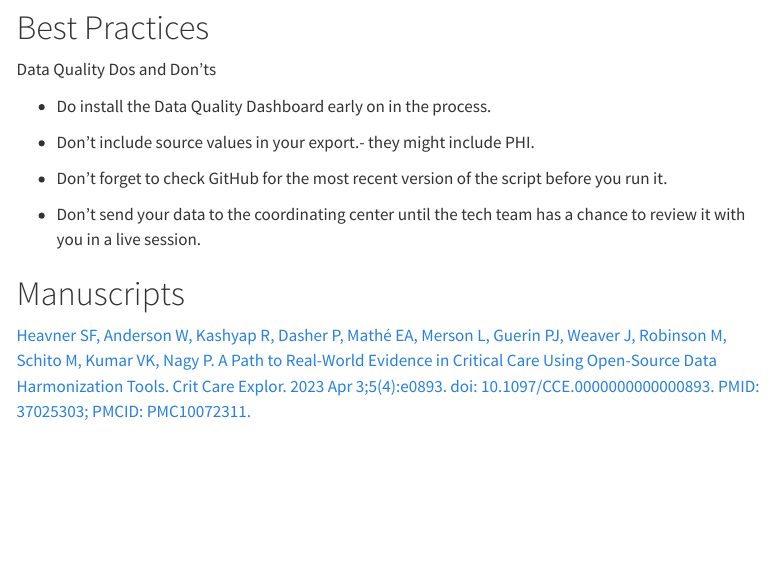
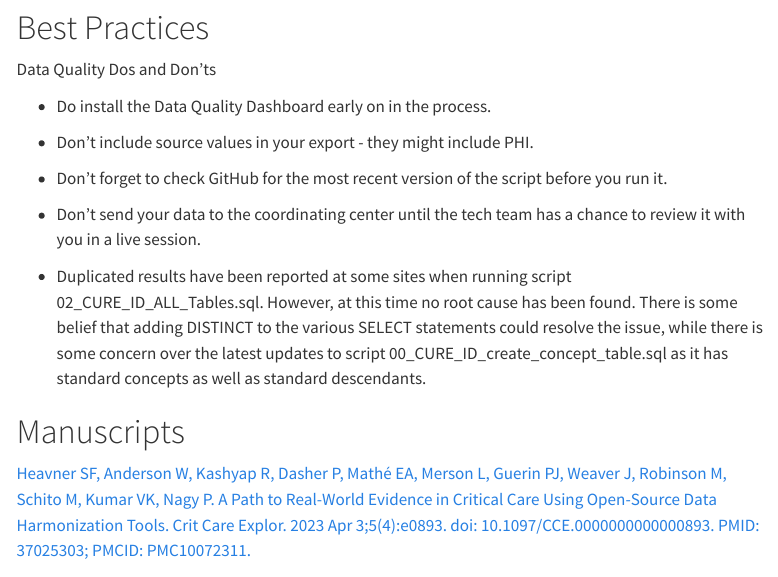
Before and after one commit to cureid/cureid.github.io, a Quarto document (index.qmd): the page in a window 1100 px wide, from 18120 px down. Rendered offline with R 4.5, knitr and Pandoc in place of Quarto, with nearby package versions; menus at the side of the page are left out.

Commit message:
Added comments about recent duplication detection

```diff
--- a/index.qmd
+++ b/index.qmd
@@ -621,11 +621,13 @@ Data Quality Dos and Don'ts
 
 -   Do install the Data Quality Dashboard early on in the process.
 
--   Don't include source values in your export.- they might include PHI.
+-   Don't include source values in your export - they might include PHI.
 
 -   Don't forget to check GitHub for the most recent version of the script before you run it.
 
 -   Don't send your data to the coordinating center until the tech team has a chance to review it with you in a live session.
+
+-   Duplicated results have been reported at some sites when running script 02_CURE_ID_ALL_Tables.sql. However, at this time no root cause has been found. There is some belief that adding DISTINCT to the various SELECT statements could resolve the issue, while there is some concern over the latest updates to script 00_CURE_ID_create_concept_table.sql as it has standard concepts as well as standard descendants.
 
 # Manuscripts
 
```
